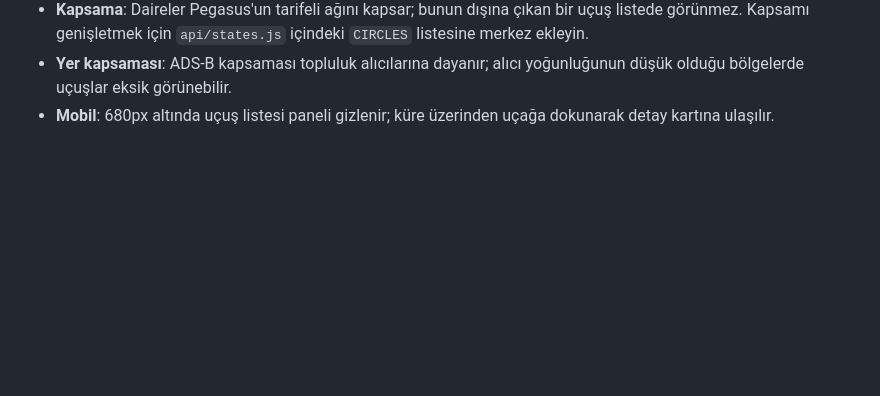
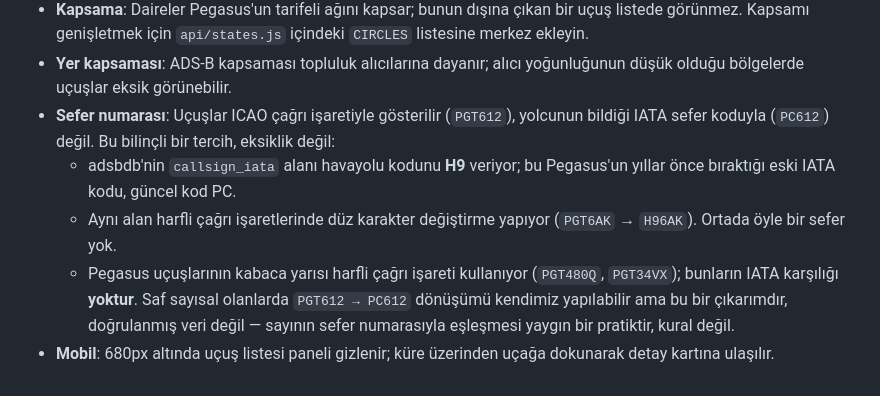
Before and after one commit to ozyurts/PgsRadar, a Markdown page: README.md, the part around the change. Drawn GitHub-style; blank space fills up the shorter version.

Commit message:
Sefer numarası kararını belgele
Çağrı işareti neden ICAO biçiminde kalıyor, README'ye yazıldı: adsbdb'nin
IATA alanı Pegasus'un bıraktığı H9 kodunu veriyor, harfli çağrı
işaretlerinde uyduruyor ve uçuşların kabaca yarısı zaten harfli.

Aksi halde aynı soru tekrar sorulup aynı araştırma baştan yapılır.

Co-Authored-By: Claude Opus 5 <noreply@anthropic.com>
Claude-Session: https://claude.ai/code/session_01QgPMhCtrCXSw4wEN5d3sHX

```diff
--- a/README.md
+++ b/README.md
@@ -178,5 +178,17 @@ dalına push atmak otomatik deploy tetikler. Sıfırdan kurmak isterseniz:
   içindeki `CIRCLES` listesine merkez ekleyin.
 - **Yer kapsaması**: ADS-B kapsaması topluluk alıcılarına dayanır; alıcı
   yoğunluğunun düşük olduğu bölgelerde uçuşlar eksik görünebilir.
+- **Sefer numarası**: Uçuşlar ICAO çağrı işaretiyle gösterilir (`PGT612`),
+  yolcunun bildiği IATA sefer koduyla (`PC612`) değil. Bu bilinçli bir
+  tercih, eksiklik değil:
+  - adsbdb'nin `callsign_iata` alanı havayolu kodunu **H9** veriyor; bu
+    Pegasus'un yıllar önce bıraktığı eski IATA kodu, güncel kod PC.
+  - Aynı alan harfli çağrı işaretlerinde düz karakter değiştirme yapıyor
+    (`PGT6AK` → `H96AK`). Ortada öyle bir sefer yok.
+  - Pegasus uçuşlarının kabaca yarısı harfli çağrı işareti kullanıyor
+    (`PGT480Q`, `PGT34VX`); bunların IATA karşılığı **yoktur**.
+  Saf sayısal olanlarda `PGT612 → PC612` dönüşümü kendimiz yapılabilir ama
+  bu bir çıkarımdır, doğrulanmış veri değil — sayının sefer numarasıyla
+  eşleşmesi yaygın bir pratiktir, kural değil.
 - **Mobil**: 680px altında uçuş listesi paneli gizlenir; küre üzerinden
   uçağa dokunarak detay kartına ulaşılır.
```
